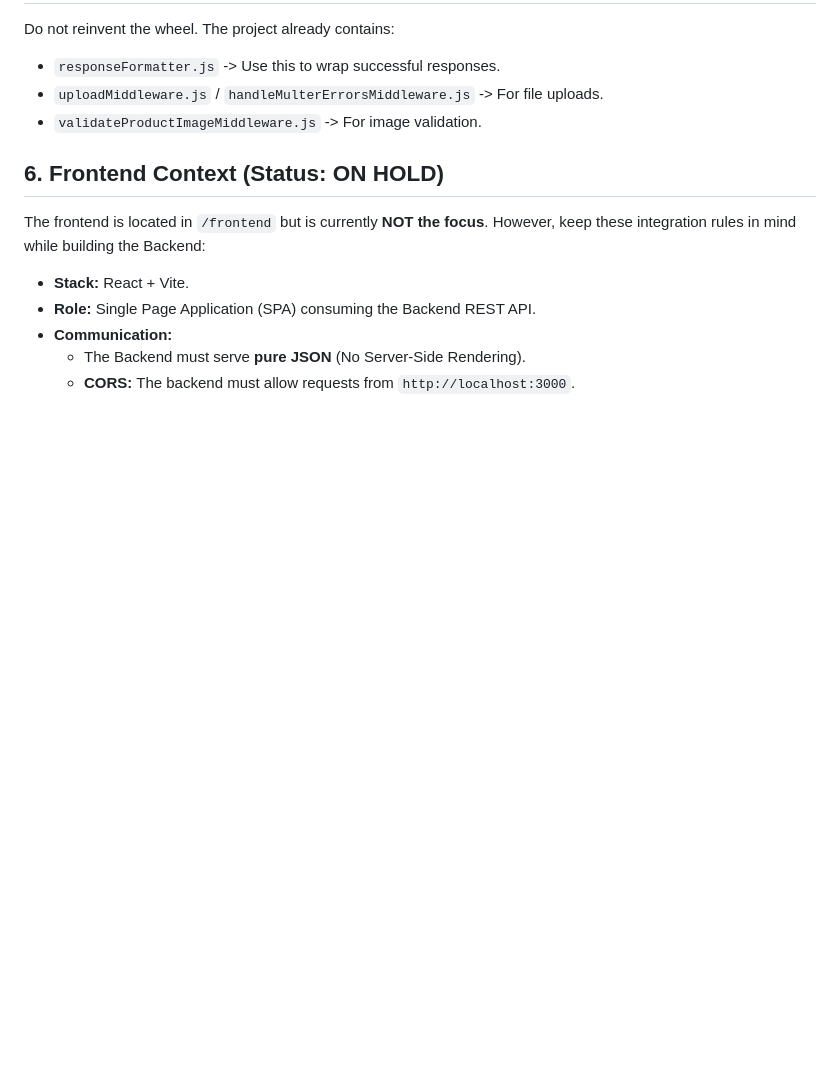
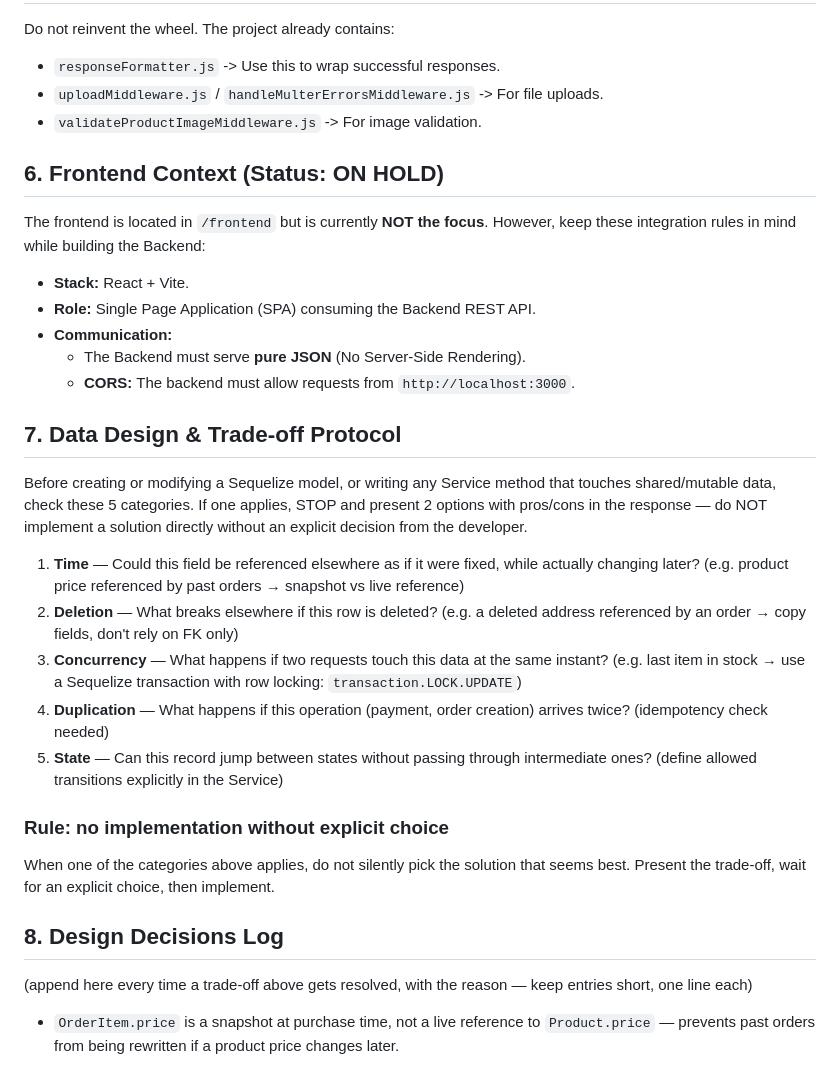
Before and after one commit to ivanomercuri/piccol, a Markdown page: AGENTS.md, the part around the change. Drawn GitHub-style; blank space fills up the shorter version.

Commit message:
Aggiunge il protocollo decisionale per il data design e aggiorna il riferimento ad AGENTS.md
AGENTS.md: nuova sezione "Data Design & Trade-off Protocol" che impone di fermarsi e presentare le opzioni prima di implementare scelte su tempo, cancellazione, concorrenza, duplicazione o stato dei dati, più un log delle decisioni prese (prima voce: OrderItem.price come snapshot al momento dell'acquisto).

CLAUDE.md: il riferimento ad AGENTS.md ora usa la sintassi di import @./AGENTS.md invece di un semplice rimando testuale, quindi la sezione "Livelli" duplicata è stata rimossa perché ridondante con quanto già presente in AGENTS.md.

Co-Authored-By: Claude Sonnet 5 <noreply@anthropic.com>

```diff
--- a/AGENTS.md
+++ b/AGENTS.md
@@ -67,3 +67,36 @@ However, keep these integration rules in mind while building the Backend:
 - **Communication:**
     - The Backend must serve **pure JSON** (No Server-Side Rendering).
     - **CORS:** The backend must allow requests from `http://localhost:3000`.
+
+## 7. Data Design & Trade-off Protocol
+
+Before creating or modifying a Sequelize model, or writing any Service method
+that touches shared/mutable data, check these 5 categories. If one applies,
+STOP and present 2 options with pros/cons in the response — do NOT implement
+a solution directly without an explicit decision from the developer.
+
+1. **Time** — Could this field be referenced elsewhere as if it were fixed,
+   while actually changing later? (e.g. product price referenced by past
+   orders → snapshot vs live reference)
+2. **Deletion** — What breaks elsewhere if this row is deleted? (e.g. a
+   deleted address referenced by an order → copy fields, don't rely on FK only)
+3. **Concurrency** — What happens if two requests touch this data at the
+   same instant? (e.g. last item in stock → use a Sequelize transaction
+   with row locking: `transaction.LOCK.UPDATE`)
+4. **Duplication** — What happens if this operation (payment, order
+   creation) arrives twice? (idempotency check needed)
+5. **State** — Can this record jump between states without passing through
+   intermediate ones? (define allowed transitions explicitly in the Service)
+
+### Rule: no implementation without explicit choice
+When one of the categories above applies, do not silently pick the solution
+that seems best. Present the trade-off, wait for an explicit choice, then implement.
+
+## 8. Design Decisions Log
+
+(append here every time a trade-off above gets resolved, with the reason —
+keep entries short, one line each)
+
+- `OrderItem.price` is a snapshot at purchase time, not a live reference to
+  `Product.price` — prevents past orders from being rewritten if a product
+  price changes later.
```
Also changed, not shown: CLAUDE.md (+2 -12 lines).
